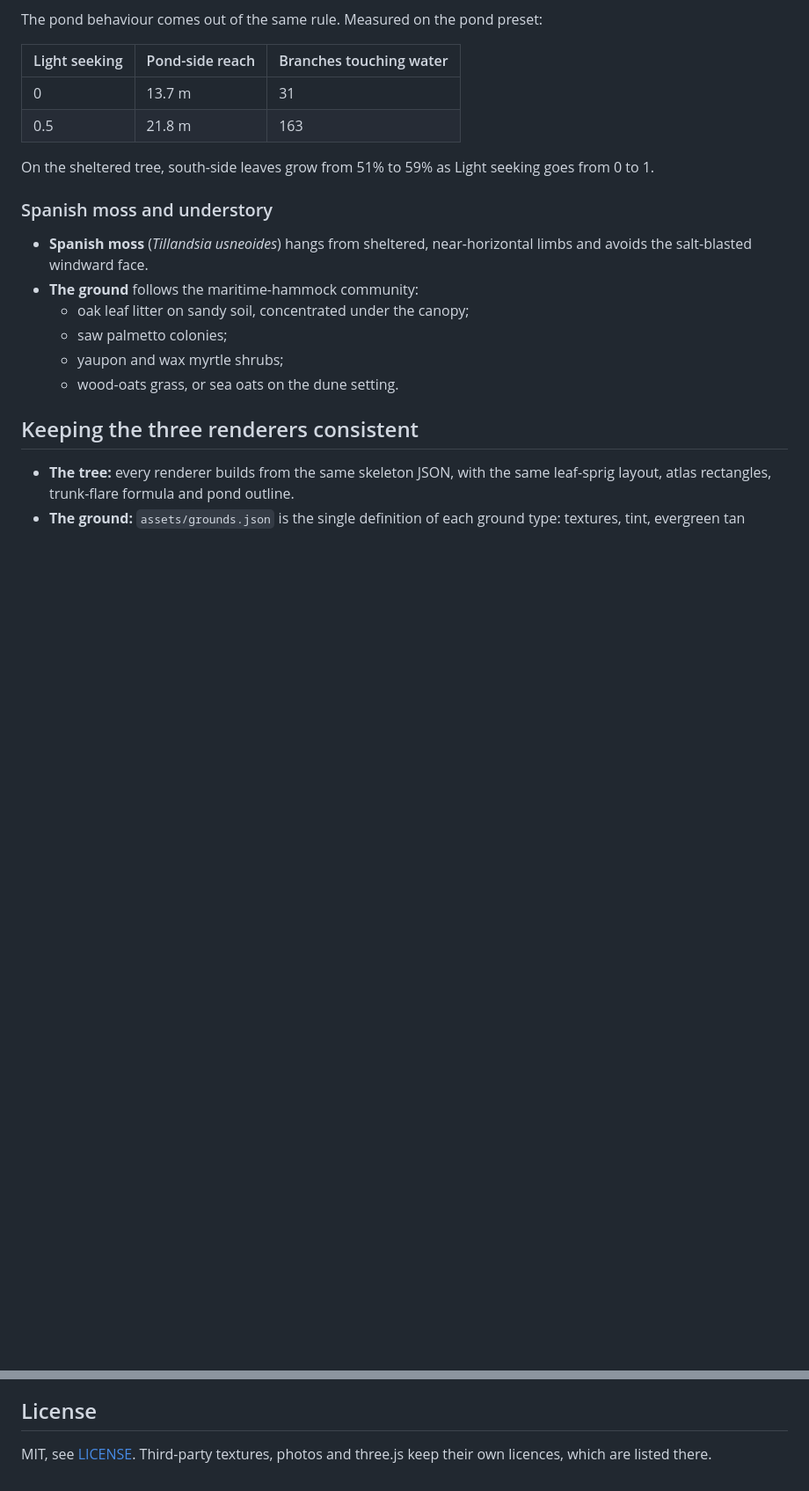
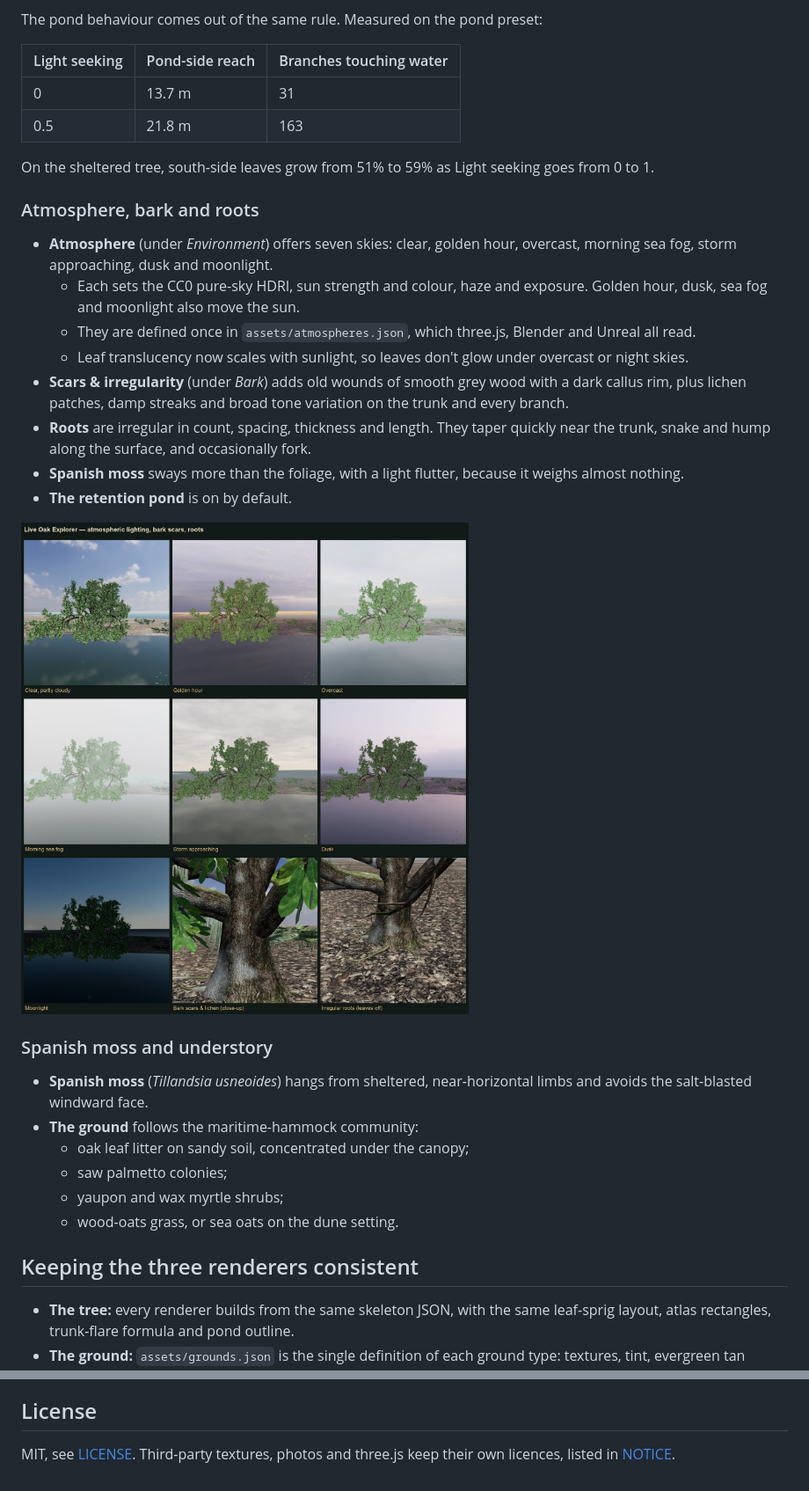
Before and after one commit to metaphorz/oak, a Markdown page: README.md, 2 parts joined by grey strips. Shown at 88% size. Rendered like a GitHub page; pictures changed too: docs/images/atmospheres_3x3.jpg (added); blank space fills up the shorter version.

```diff
--- a/README.md
+++ b/README.md
@@ -115,6 +115,24 @@ The pond behaviour comes out of the same rule. Measured on the pond preset:
 
 On the sheltered tree, south-side leaves grow from 51% to 59% as Light seeking goes from 0 to 1.
 
+### Atmosphere, bark and roots
+- **Atmosphere** (under *Environment*) offers seven skies: clear, golden hour, overcast, morning
+  sea fog, storm approaching, dusk and moonlight.
+  - Each sets the CC0 pure-sky HDRI, sun strength and colour, haze and exposure. Golden hour, dusk,
+    sea fog and moonlight also move the sun.
+  - They are defined once in `assets/atmospheres.json`, which three.js, Blender and Unreal all
+    read.
+  - Leaf translucency now scales with sunlight, so leaves don't glow under overcast or night skies.
+- **Scars & irregularity** (under *Bark*) adds old wounds of smooth grey wood with a dark callus
+  rim, plus lichen patches, damp streaks and broad tone variation on the trunk and every branch.
+- **Roots** are irregular in count, spacing, thickness and length. They taper quickly near the
+  trunk, snake and hump along the surface, and occasionally fork.
+- **Spanish moss** sways more than the foliage, with a light flutter, because it weighs almost
+  nothing.
+- **The retention pond** is on by default.
+
+![Atmospheres, bark scars and roots](docs/images/atmospheres_3x3.jpg)
+
 ### Spanish moss and understory
 - **Spanish moss** (*Tillandsia usneoides*) hangs from sheltered, near-horizontal limbs and avoids
   the salt-blasted windward face.
@@ -174,4 +192,4 @@ compares the same scenes across the three renderers.
 
 ## License
 
-MIT, see [LICENSE](LICENSE). Third-party textures, photos and three.js keep their own licences, which are listed there.
+MIT, see [LICENSE](LICENSE). Third-party textures, photos and three.js keep their own licences, listed in [NOTICE](NOTICE).
```
Also changed, not shown: 14 other files.
